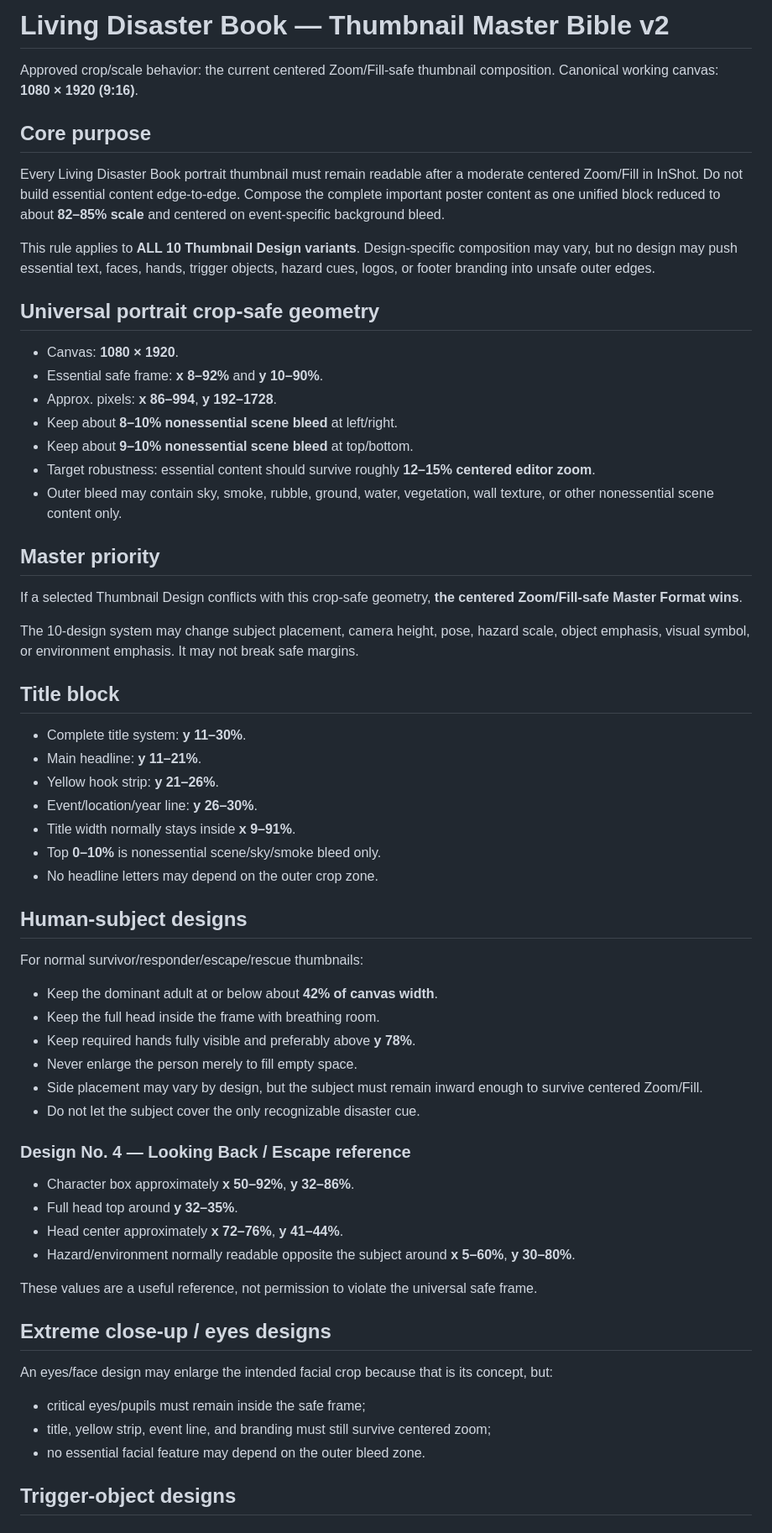
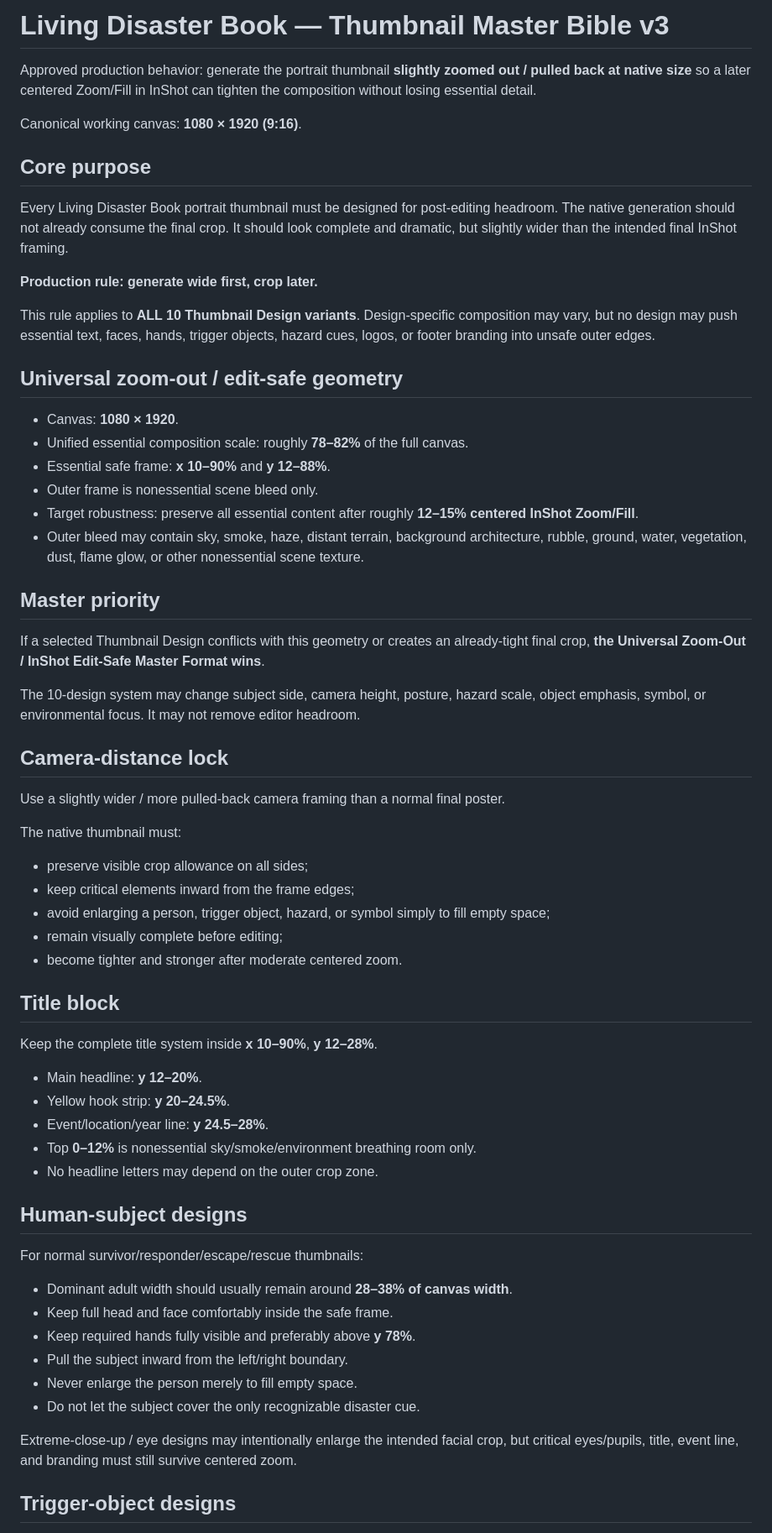
Before and after one commit to renyboydeleon27-cloud/ld-autopilot-free, a Markdown page: docs/thumbnail-master-bible.md, the part around one of its changes. Shown at 84% size. Drawn GitHub-style.

Commit message:
Docs: adopt zoom-out edit-safe thumbnail master

```diff
--- a/docs/thumbnail-master-bible.md
+++ b/docs/thumbnail-master-bible.md
@@ -1,56 +1,57 @@
-# Living Disaster Book — Thumbnail Master Bible v2
+# Living Disaster Book — Thumbnail Master Bible v3
 
-Approved crop/scale behavior: the current centered Zoom/Fill-safe thumbnail composition. Canonical working canvas: **1080 × 1920 (9:16)**.
+Approved production behavior: generate the portrait thumbnail **slightly zoomed out / pulled back at native size** so a later centered Zoom/Fill in InShot can tighten the composition without losing essential detail.
+
+Canonical working canvas: **1080 × 1920 (9:16)**.
 
 ## Core purpose
-Every Living Disaster Book portrait thumbnail must remain readable after a moderate centered Zoom/Fill in InShot. Do not build essential content edge-to-edge. Compose the complete important poster content as one unified block reduced to about **82–85% scale** and centered on event-specific background bleed.
+Every Living Disaster Book portrait thumbnail must be designed for post-editing headroom. The native generation should not already consume the final crop. It should look complete and dramatic, but slightly wider than the intended final InShot framing.
+
+**Production rule: generate wide first, crop later.**
 
 This rule applies to **ALL 10 Thumbnail Design variants**. Design-specific composition may vary, but no design may push essential text, faces, hands, trigger objects, hazard cues, logos, or footer branding into unsafe outer edges.
 
-## Universal portrait crop-safe geometry
+## Universal zoom-out / edit-safe geometry
 - Canvas: **1080 × 1920**.
-- Essential safe frame: **x 8–92%** and **y 10–90%**.
-- Approx. pixels: **x 86–994**, **y 192–1728**.
-- Keep about **8–10% nonessential scene bleed** at left/right.
-- Keep about **9–10% nonessential scene bleed** at top/bottom.
-- Target robustness: essential content should survive roughly **12–15% centered editor zoom**.
-- Outer bleed may contain sky, smoke, rubble, ground, water, vegetation, wall texture, or other nonessential scene content only.
+- Unified essential composition scale: roughly **78–82%** of the full canvas.
+- Essential safe frame: **x 10–90%** and **y 12–88%**.
+- Outer frame is nonessential scene bleed only.
+- Target robustness: preserve all essential content after roughly **12–15% centered InShot Zoom/Fill**.
+- Outer bleed may contain sky, smoke, haze, distant terrain, background architecture, rubble, ground, water, vegetation, dust, flame glow, or other nonessential scene texture.
 
 ## Master priority
-If a selected Thumbnail Design conflicts with this crop-safe geometry, **the centered Zoom/Fill-safe Master Format wins**.
+If a selected Thumbnail Design conflicts with this geometry or creates an already-tight final crop, **the Universal Zoom-Out / InShot Edit-Safe Master Format wins**.
 
-The 10-design system may change subject placement, camera height, pose, hazard scale, object emphasis, visual symbol, or environment emphasis. It may not break safe margins.
+The 10-design system may change subject side, camera height, posture, hazard scale, object emphasis, symbol, or environmental focus. It may not remove editor headroom.
+
+## Camera-distance lock
+Use a slightly wider / more pulled-back camera framing than a normal final poster.
+
+The native thumbnail must:
+- preserve visible crop allowance on all sides;
+- keep critical elements inward from the frame edges;
+- avoid enlarging a person, trigger object, hazard, or symbol simply to fill empty space;
+- remain visually complete before editing;
+- become tighter and stronger after moderate centered zoom.
 
 ## Title block
-- Complete title system: **y 11–30%**.
-- Main headline: **y 11–21%**.
-- Yellow hook strip: **y 21–26%**.
-- Event/location/year line: **y 26–30%**.
-- Title width normally stays inside **x 9–91%**.
-- Top **0–10%** is nonessential scene/sky/smoke bleed only.
+Keep the complete title system inside **x 10–90%**, **y 12–28%**.
+
+- Main headline: **y 12–20%**.
+- Yellow hook strip: **y 20–24.5%**.
+- Event/location/year line: **y 24.5–28%**.
+- Top **0–12%** is nonessential sky/smoke/environment breathing room only.
 - No headline letters may depend on the outer crop zone.
 
 ## Human-subject designs
 For normal survivor/responder/escape/rescue thumbnails:
-- Keep the dominant adult at or below about **42% of canvas width**.
-- Keep the full head inside the frame with breathing room.
+- Dominant adult width should usually remain around **28–38% of canvas width**.
+- Keep full head and face comfortably inside the safe frame.
 - Keep required hands fully visible and preferably above **y 78%**.
+- Pull the subject inward from the left/right boundary.
 - Never enlarge the person merely to fill empty space.
-- Side placement may vary by design, but the subject must remain inward enough to survive centered Zoom/Fill.
 - Do not let the subject cover the only recognizable disaster cue.
 
-### Design No. 4 — Looking Back / Escape reference
-- Character box approximately **x 50–92%**, **y 32–86%**.
-- Full head top around **y 32–35%**.
-- Head center approximately **x 72–76%**, **y 41–44%**.
-- Hazard/environment normally readable opposite the subject around **x 5–60%**, **y 30–80%**.
-
-These values are a useful reference, not permission to violate the universal safe frame.
-
-## Extreme close-up / eyes designs
-An eyes/face design may enlarge the intended facial crop because that is its concept, but:
-- critical eyes/pupils must remain inside the safe frame;
-- title, yellow strip, event line, and branding must still survive centered zoom;
-- no essential facial feature may depend on the outer bleed zone.
+Extreme-close-up / eye designs may intentionally enlarge the intended facial crop, but critical eyes/pupils, title, event line, and branding must still survive centered zoom.
 
 ## Trigger-object designs
```
Also changed, not shown: other parts of docs/thumbnail-master-bible.md (+29 -15 lines).
